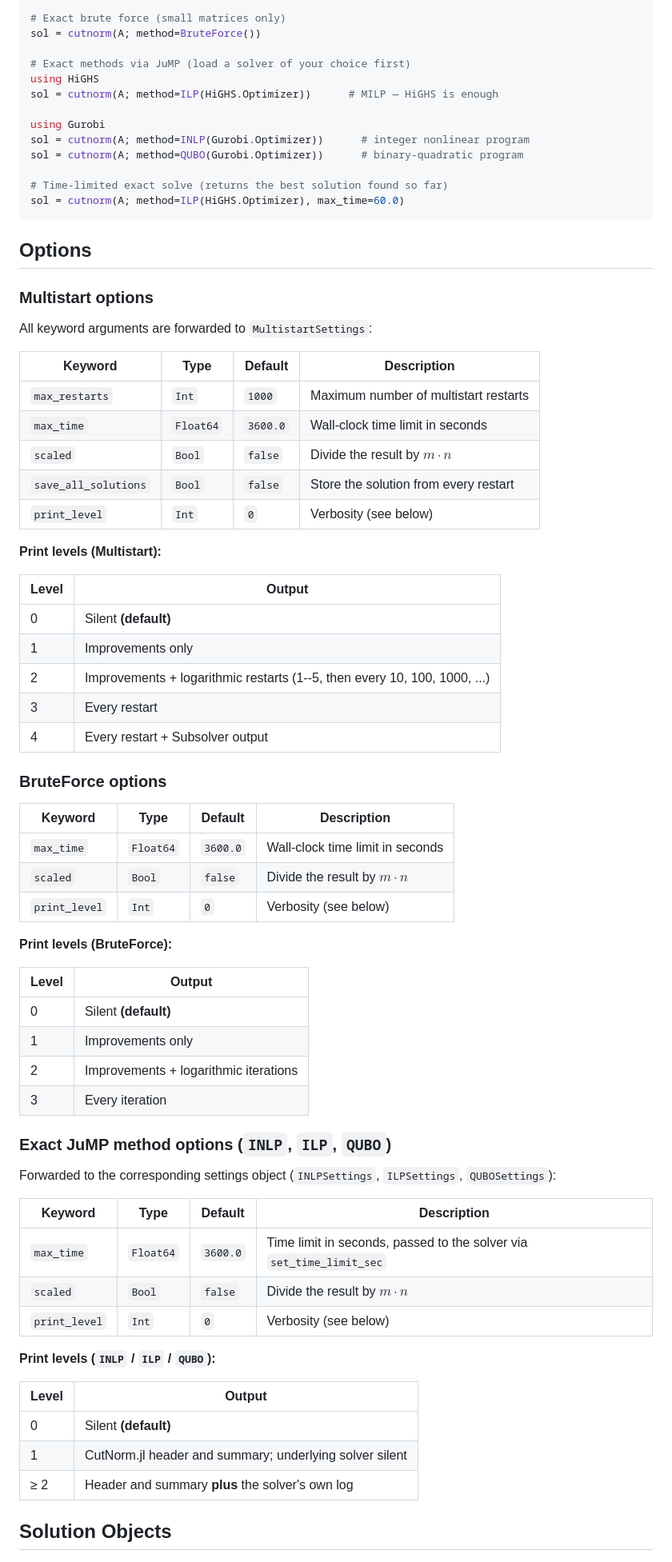
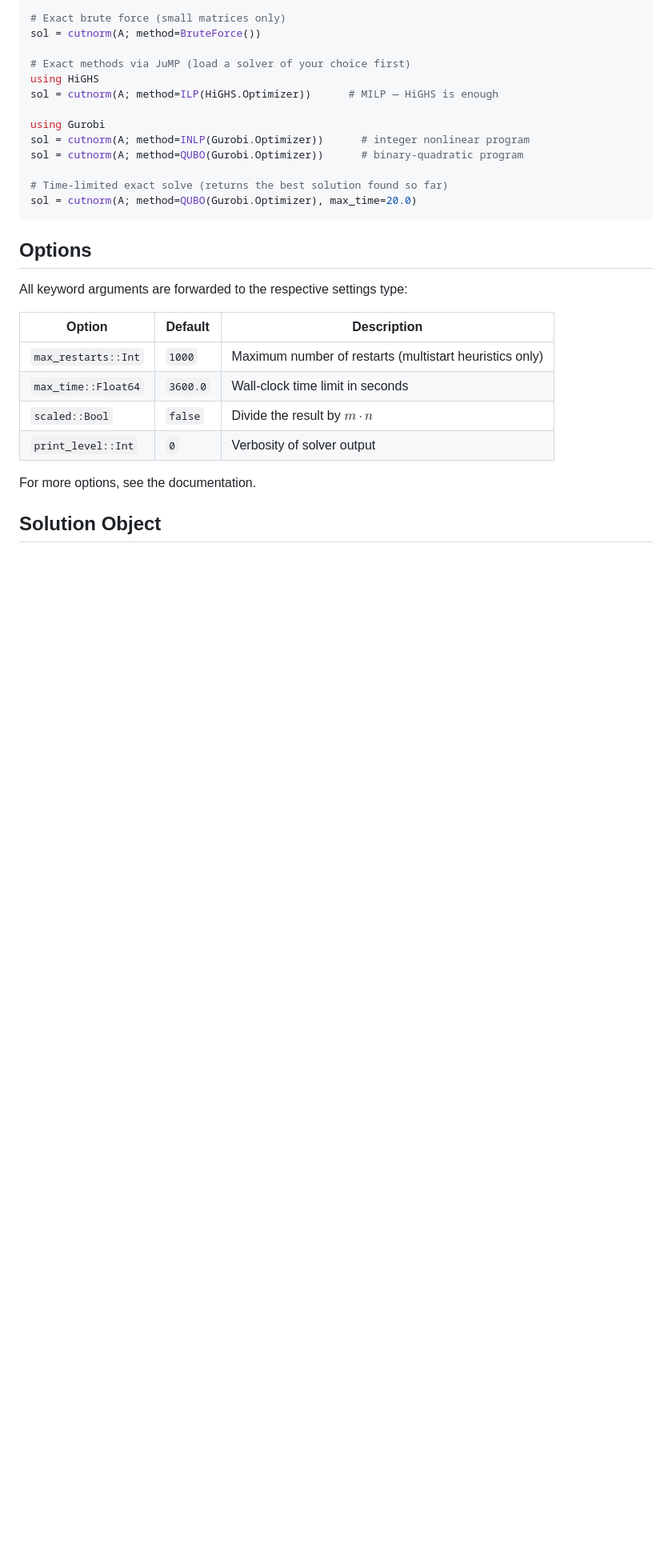
Before and after one commit to koehler-martin/CutNorm.jl, a Markdown page: README.md, the part around one of its changes. Shown at 80% size. GitHub-like rendering; blank space fills up the shorter version.

Commit message:
shortened README

````diff
--- a/README.md
+++ b/README.md
@@ -99,68 +69,22 @@ sol = cutnorm(A; method=INLP(Gurobi.Optimizer))      # integer nonlinear program
 sol = cutnorm(A; method=QUBO(Gurobi.Optimizer))      # binary-quadratic program
 
 # Time-limited exact solve (returns the best solution found so far)
-sol = cutnorm(A; method=ILP(HiGHS.Optimizer), max_time=60.0)
+sol = cutnorm(A; method=QUBO(Gurobi.Optimizer), max_time=20.0)
 ```
 
 ## Options
 
-### Multistart options
+All keyword arguments are forwarded to the respective settings type:
 
-All keyword arguments are forwarded to `MultistartSettings`:
+| Option | Default | Description |
+|---|---|---|
+| `max_restarts::Int` | `1000` | Maximum number of restarts (multistart heuristics only) |
+| `max_time::Float64` | `3600.0` | Wall-clock time limit in seconds |
+| `scaled::Bool` | `false` | Divide the result by $m \cdot n$ |
+| `print_level::Int` | `0` | Verbosity of solver output |
 
-| Keyword | Type | Default | Description |
-|---|---|---|---|
-| `max_restarts` | `Int` | `1000` | Maximum number of multistart restarts |
-| `max_time` | `Float64` | `3600.0` | Wall-clock time limit in seconds |
-| `scaled` | `Bool` | `false` | Divide the result by $m \cdot n$ |
-| `save_all_solutions` | `Bool` | `false` | Store the solution from every restart |
-| `print_level` | `Int` | `0` | Verbosity (see below) |
+For more options, see the documentation.
 
-**Print levels (Multistart):**
-
-| Level | Output |
-|---|---|
-| 0 | Silent **(default)** |
-| 1 | Improvements only |
-| 2 | Improvements + logarithmic restarts (1--5, then every 10, 100, 1000, ...) |
-| 3 | Every restart |
-| 4 | Every restart + Subsolver output |
-
-### BruteForce options
-
-| Keyword | Type | Default | Description |
-|---|---|---|---|
-| `max_time` | `Float64` | `3600.0` | Wall-clock time limit in seconds |
-| `scaled` | `Bool` | `false` | Divide the result by $m \cdot n$ |
-| `print_level` | `Int` | `0` | Verbosity (see below) |
-
-**Print levels (BruteForce):**
-
-| Level | Output |
-|---|---|
-| 0 | Silent **(default)** |
-| 1 | Improvements only |
-| 2 | Improvements + logarithmic iterations |
-| 3 | Every iteration |
-
-### Exact JuMP method options (`INLP`, `ILP`, `QUBO`)
-
-Forwarded to the corresponding settings object (`INLPSettings`, `ILPSettings`, `QUBOSettings`):
-
-| Keyword | Type | Default | Description |
-|---|---|---|---|
-| `max_time` | `Float64` | `3600.0` | Time limit in seconds, passed to the solver via `set_time_limit_sec` |
-| `scaled` | `Bool` | `false` | Divide the result by $m \cdot n$ |
-| `print_level` | `Int` | `0` | Verbosity (see below) |
-
-**Print levels (`INLP` / `ILP` / `QUBO`):**
-
-| Level | Output |
-|---|---|
-| 0 | Silent **(default)** |
-| 1 | CutNorm.jl header and summary; underlying solver silent |
-| ≥ 2 | Header and summary **plus** the solver's own log |
-
-## Solution Objects
+## Solution Object
 
 `cutnorm` returns a solution object whose type depends on the method.
````
Also changed, not shown: other parts of README.md (+9 -92 lines).
